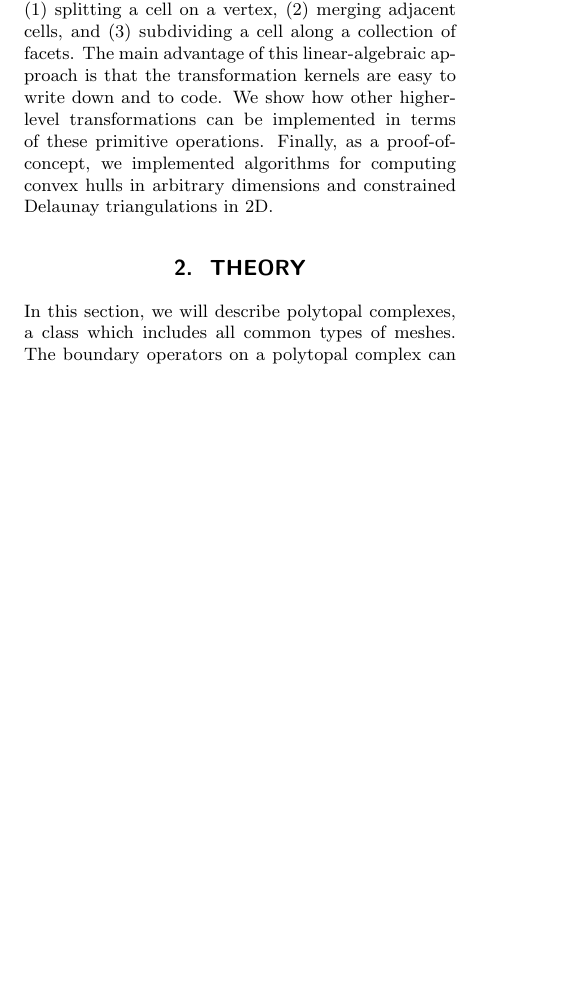
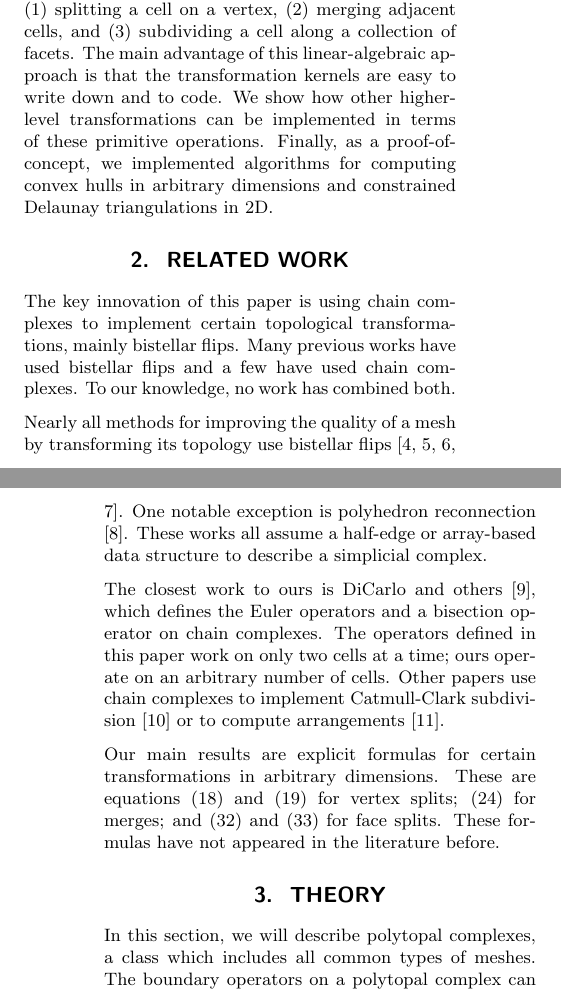
Before and after one commit to topomesh/chain-complexes-2025, a LaTeX document (chain-complexes.tex): part of one column of page 1 of 13 before the commit and two parts of the columns of pages 1 and 2 of 14 after it, the two joined at a grey line, cut so that both start at the same text, the shorter picture padded with empty space. Compiled offline with pdfLaTeX.

Commit message:
Add related works section

```diff
--- a/chain-complexes.tex
+++ b/chain-complexes.tex
@@ -63,6 +62,27 @@ This paper will show three transformations on the linear-algebraic representatio
 The main advantage of this linear-algebraic approach is that the transformation kernels are easy to write down and to code.
 We show how other higher-level transformations can be implemented in terms of these primitive operations.
 Finally, as a proof-of-concept, we implemented algorithms for computing convex hulls in arbitrary dimensions and constrained Delaunay triangulations in 2D.
+
+
+
+% ====================
+\section{Related work}
+
+The key innovation of this paper is using chain complexes to implement certain topological transformations, mainly bistellar flips.
+Many previous works have used bistellar flips and a few have used chain complexes.
+To our knowledge, no work has combined both.
+
+Nearly all methods for improving the quality of a mesh by transforming its topology use bistellar flips \cite{freitag1997tetrahedral, klingner2008aggressive, misztal2009tetrahedral, hu2018tetrahedral}.
+One notable exception is polyhedron reconnection \cite{marot2020reviving}.
+These works all assume a half-edge or array-based data structure to describe a simplicial complex.
+
+The closest work to ours is DiCarlo and others \cite{dicarlo2007solid}, which defines the Euler operators and a bisection operator on chain complexes.
+The operators defined in this paper work on only two cells at a time; ours operate on an arbitrary number of cells.
+Other papers use chain complexes to implement Catmull-Clark subdivision \cite{mueller2017ternary} or to compute arrangements \cite{paoluzzi2020topological}.
+
+Our main results are explicit formulas for certain transformations in arbitrary dimensions.
+These are equations \eqref{eq:cone-partial-k} and \eqref{eq:cone-partial-n+1} for vertex splits; \eqref{eq:merge-k+1} for merges; and \eqref{eq:face-split-partial-n} and \eqref{eq:face-split-s-f0} for face splits.
+These formulas have not appeared in the literature before.
 
 
 
```
Also changed, not shown: chain-complexes.bib (+23 -0 lines), chain-complexes.tex (3 more changed lines).
